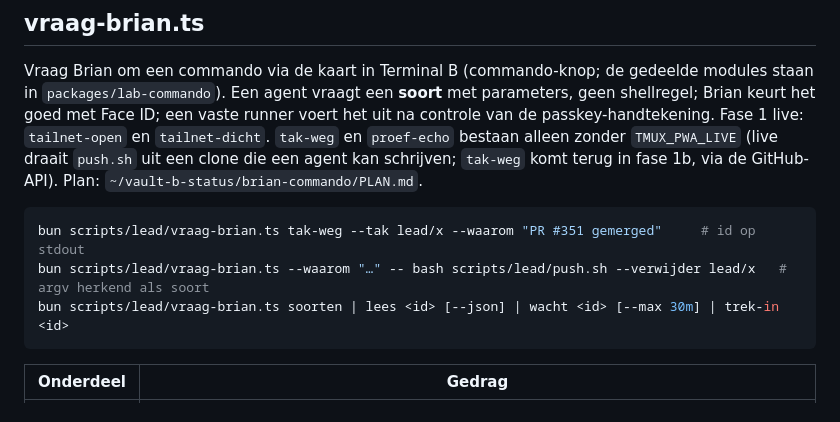
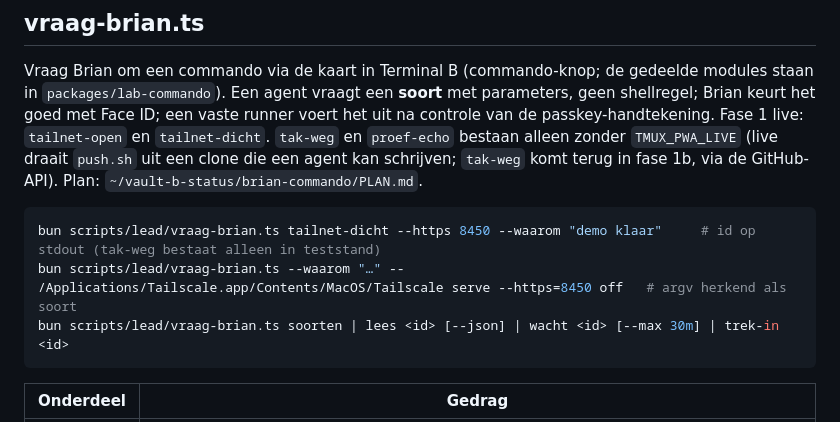
Before and after one commit to bbawuah/relay, a Markdown page: scripts/lead/README.md, the part around the change. Rendered like a GitHub page.

Commit message:
lead: commando README, voorbeelden voor de live soorten
Co-Authored-By: Claude Sonnet 5.5 <noreply@anthropic.com>

````diff
--- a/scripts/lead/README.md
+++ b/scripts/lead/README.md
@@ -151,8 +151,8 @@ Weigert met exit 1 en een reden:
 Vraag Brian om een commando via de kaart in Terminal B (commando-knop; de gedeelde modules staan in `packages/lab-commando`). Een agent vraagt een **soort** met parameters, geen shellregel; Brian keurt het goed met Face ID; een vaste runner voert het uit na controle van de passkey-handtekening. Fase 1 live: `tailnet-open` en `tailnet-dicht`. `tak-weg` en `proef-echo` bestaan alleen zonder `TMUX_PWA_LIVE` (live draait `push.sh` uit een clone die een agent kan schrijven; `tak-weg` komt terug in fase 1b, via de GitHub-API). Plan: `~/vault-b-status/brian-commando/PLAN.md`.
 
 ```sh
-bun scripts/lead/vraag-brian.ts tak-weg --tak lead/x --waarom "PR #351 gemerged"     # id op stdout
-bun scripts/lead/vraag-brian.ts --waarom "…" -- bash scripts/lead/push.sh --verwijder lead/x   # argv herkend als soort
+bun scripts/lead/vraag-brian.ts tailnet-dicht --https 8450 --waarom "demo klaar"     # id op stdout (tak-weg bestaat alleen in teststand)
+bun scripts/lead/vraag-brian.ts --waarom "…" -- /Applications/Tailscale.app/Contents/MacOS/Tailscale serve --https=8450 off   # argv herkend als soort
 bun scripts/lead/vraag-brian.ts soorten | lees <id> [--json] | wacht <id> [--max 30m] | trek-in <id>
 ```
 
````
